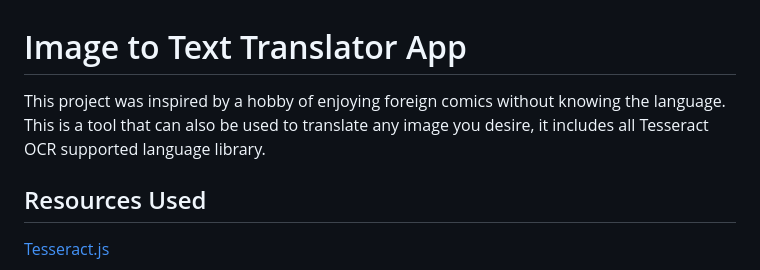
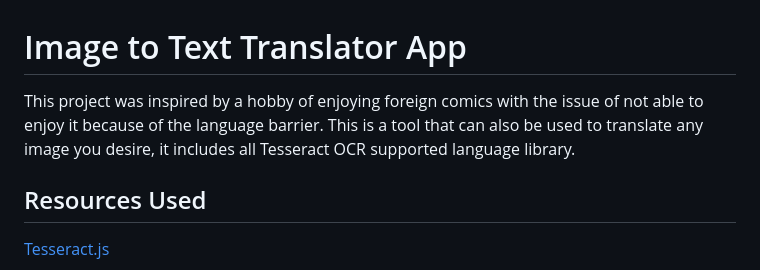
Before and after one commit to jzhupan/Image-To-Text-Translator-App, a Markdown page: README.md, the part around the change. Rendered like a GitHub page.

```diff
--- a/README.md
+++ b/README.md
@@ -1,6 +1,6 @@
 # Image to Text Translator App
 
-This project was inspired by a hobby of enjoying foreign comics without knowing the language. This is a tool that can also be used to translate any image you desire, it includes all Tesseract OCR supported language library.
+This project was inspired by a hobby of enjoying foreign comics with the issue of not able to enjoy it because of the language barrier. This is a tool that can also be used to translate any image you desire, it includes all Tesseract OCR supported language library.
 
 ## Resources Used
 
```
